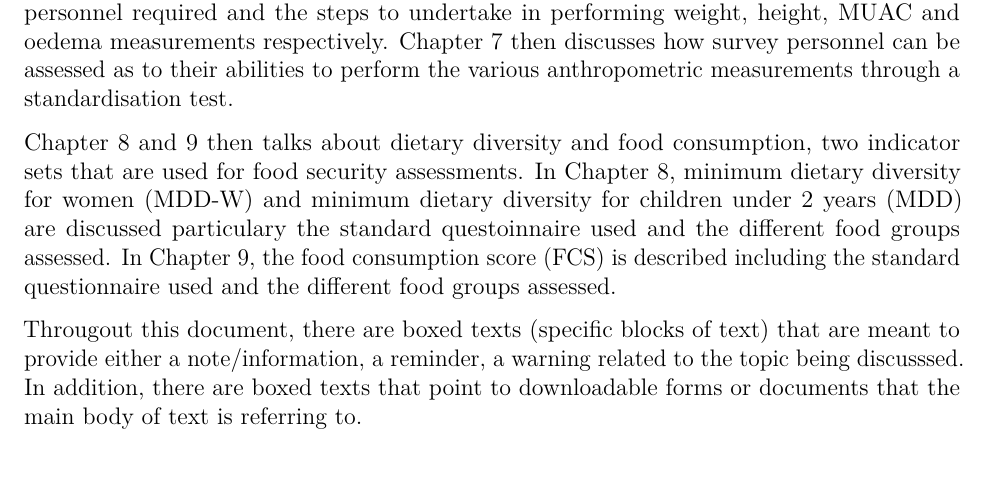
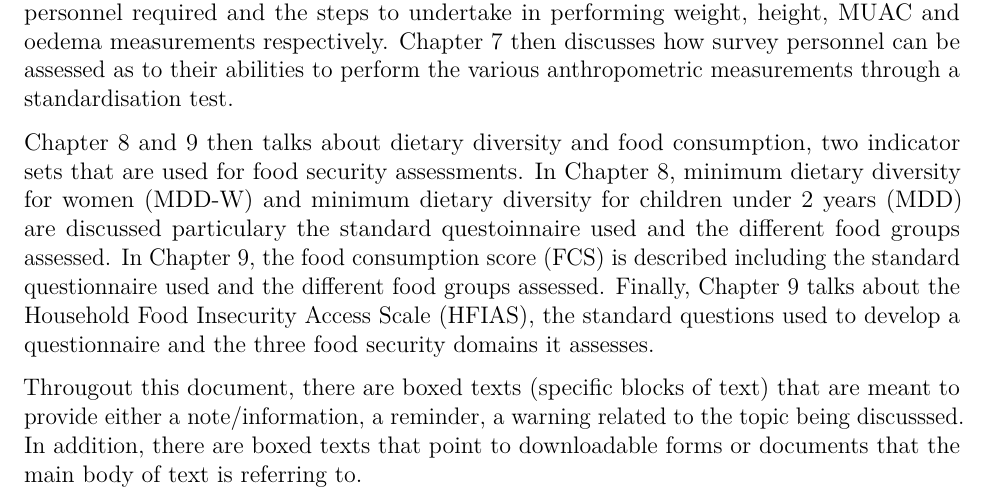
Before and after one commit to nutriverse/nutrisurvey, a LaTeX thesis (docs/nutrisurvey.tex): part of page 5 of 67, cut so that both start at the same text, the shorter picture padded with empty space. Compiled offline with pdfLaTeX.

Commit message:
update outputs

```diff
--- a/docs/nutrisurvey.tex
+++ b/docs/nutrisurvey.tex
@@ -193,7 +193,10 @@ diversity for children under 2 years (MDD) are discussed particulary the
 standard questoinnaire used and the different food groups assessed. In
 \protect\hyperlink{food}{Chapter 9}, the food consumption score (FCS) is
 described including the standard questionnaire used and the different
-food groups assessed.
+food groups assessed. Finally, \protect\hyperlink{hfias}{Chapter 9}
+talks about the Household Food Insecurity Access Scale (HFIAS), the
+standard questions used to develop a questionnaire and the three food
+security domains it assesses.
 
 Througout this document, there are boxed texts (specific blocks of text)
 that are meant to provide either a note/information, a reminder, a
```
Also changed, not shown: docs/nutrisurvey.pdf, 3 other files.
